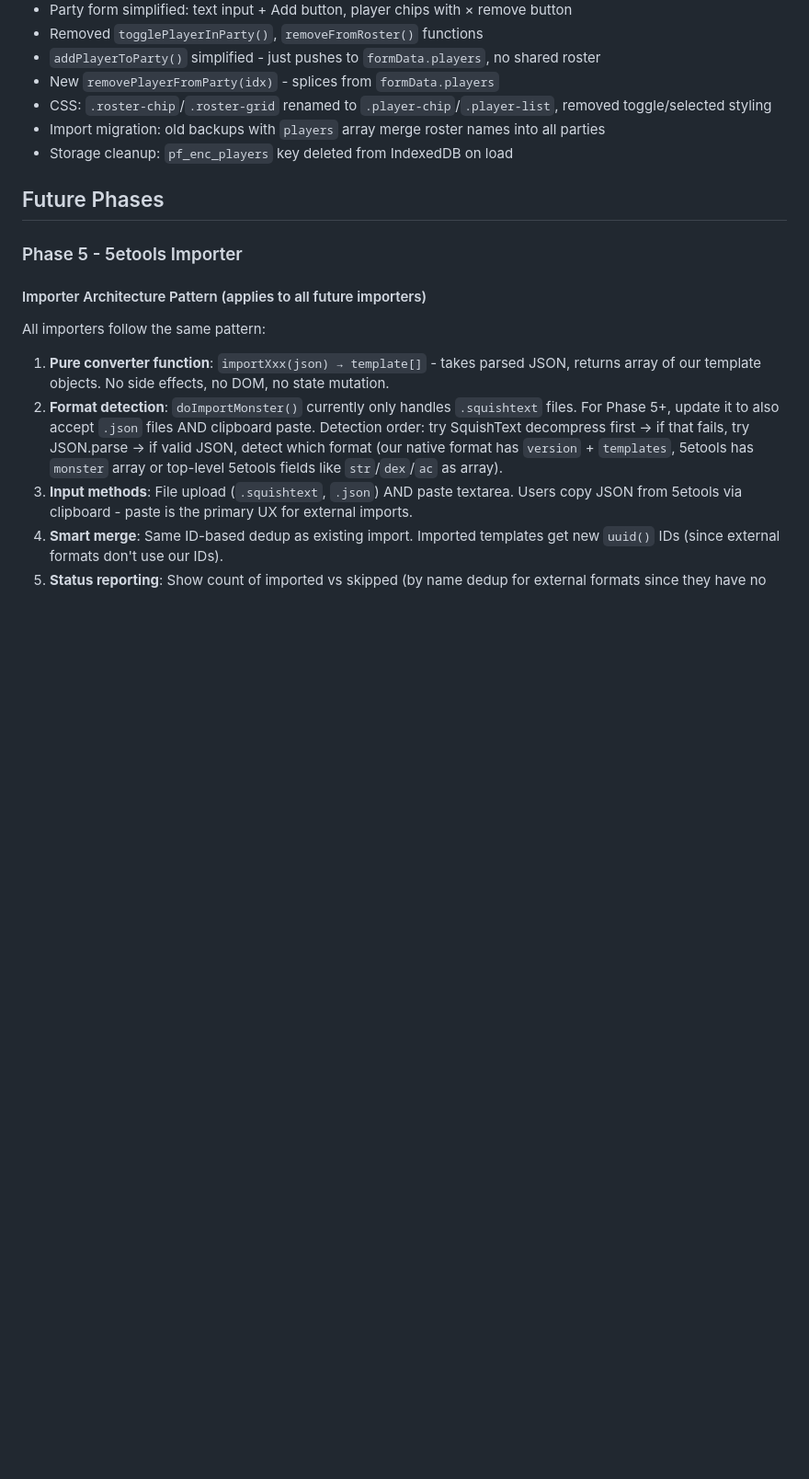
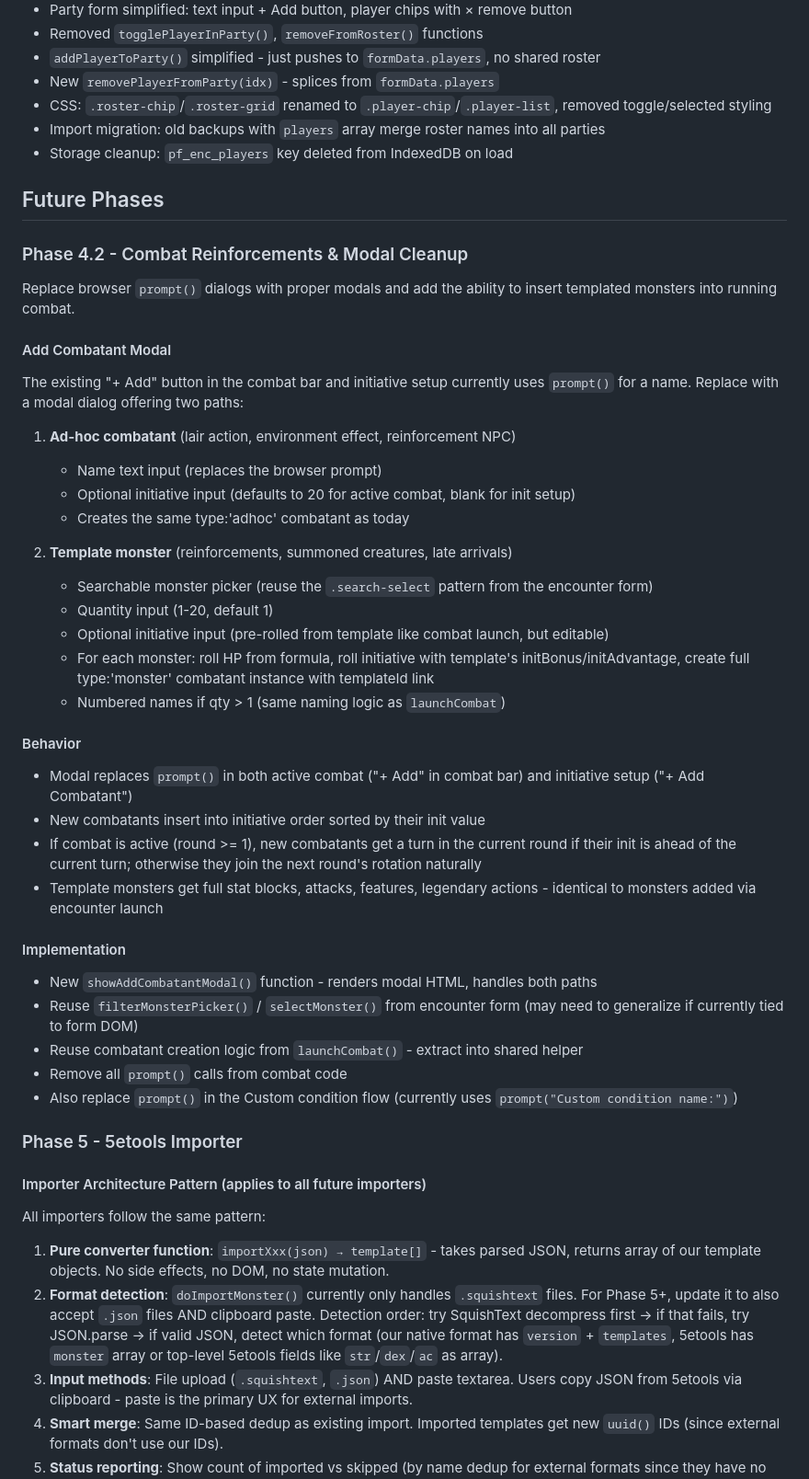
Before and after one commit to PromptFerret/EncounterManager, a Markdown page: PLAN.md, the part around the change. Shown at 92% size. GitHub-like rendering; blank space fills up the shorter version.

Commit message:
Add Phase 4.2 to roadmap: combat reinforcements and modal cleanup
Replace browser prompt() with proper modals for adding combatants.
New modal offers ad-hoc (lair/environment) or template-based
(reinforcements with full stat blocks) paths. Also covers
replacing prompt() for custom condition names.

Co-Authored-By: Claude Opus 4.6 <noreply@anthropic.com>

```diff
--- a/PLAN.md
+++ b/PLAN.md
@@ -152,6 +152,38 @@ New field on monster template:
 - Storage cleanup: `pf_enc_players` key deleted from IndexedDB on load
 
 ## Future Phases
+
+### Phase 4.2 - Combat Reinforcements & Modal Cleanup
+
+Replace browser `prompt()` dialogs with proper modals and add the ability to insert templated monsters into running combat.
+
+#### Add Combatant Modal
+The existing "+ Add" button in the combat bar and initiative setup currently uses `prompt()` for a name. Replace with a modal dialog offering two paths:
+
+1. **Ad-hoc combatant** (lair action, environment effect, reinforcement NPC)
+   - Name text input (replaces the browser prompt)
+   - Optional initiative input (defaults to 20 for active combat, blank for init setup)
+   - Creates the same type:'adhoc' combatant as today
+
+2. **Template monster** (reinforcements, summoned creatures, late arrivals)
+   - Searchable monster picker (reuse the `.search-select` pattern from the encounter form)
+   - Quantity input (1-20, default 1)
+   - Optional initiative input (pre-rolled from template like combat launch, but editable)
+   - For each monster: roll HP from formula, roll initiative with template's initBonus/initAdvantage, create full type:'monster' combatant instance with templateId link
+   - Numbered names if qty > 1 (same naming logic as `launchCombat`)
+
+#### Behavior
+- Modal replaces `prompt()` in both active combat ("+ Add" in combat bar) and initiative setup ("+ Add Combatant")
+- New combatants insert into initiative order sorted by their init value
+- If combat is active (round >= 1), new combatants get a turn in the current round if their init is ahead of the current turn; otherwise they join the next round's rotation naturally
+- Template monsters get full stat blocks, attacks, features, legendary actions - identical to monsters added via encounter launch
+
+#### Implementation
+- New `showAddCombatantModal()` function - renders modal HTML, handles both paths
+- Reuse `filterMonsterPicker()` / `selectMonster()` from encounter form (may need to generalize if currently tied to form DOM)
+- Reuse combatant creation logic from `launchCombat()` - extract into shared helper
+- Remove all `prompt()` calls from combat code
+- Also replace `prompt()` in the Custom condition flow (currently uses `prompt("Custom condition name:")`)
 
 ### Phase 5 - 5etools Importer
 
```
